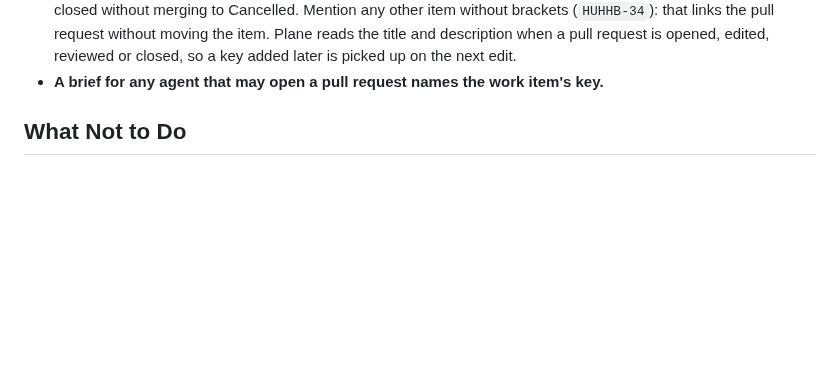
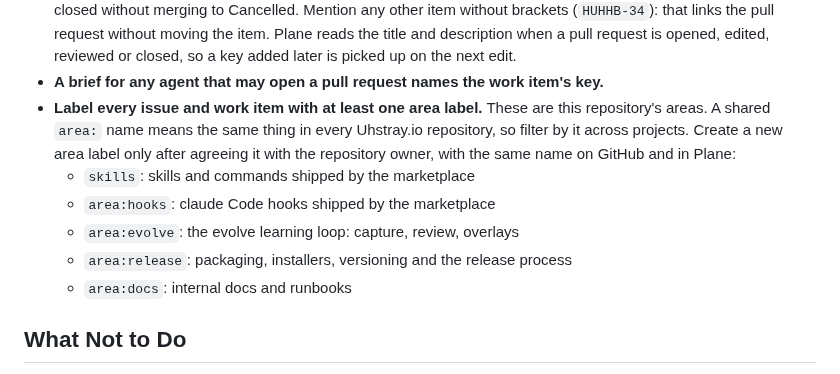
Before and after one commit to uhstray-io/huhhb, a Markdown page: AGENTS.md, the part around the change. GitHub-like rendering; blank space fills up the shorter version.

Commit message:
docs: list this repository's area labels
Every issue and work item needs at least one area label, and the shared
area: names mean the same thing in every repository. Writing the list
next to the Plane rules lets an agent label work without guessing.

```diff
--- a/AGENTS.md
+++ b/AGENTS.md
@@ -233,6 +233,12 @@ the two, and it acts only on what these rules mark:
   without moving the item. Plane reads the title and description when a pull request is opened,
   edited, reviewed or closed, so a key added later is picked up on the next edit.
 - **A brief for any agent that may open a pull request names the work item's key.**
+- **Label every issue and work item with at least one area label.** These are this repository's areas. A shared `area:` name means the same thing in every Uhstray.io repository, so filter by it across projects. Create a new area label only after agreeing it with the repository owner, with the same name on GitHub and in Plane:
+  - `skills`: skills and commands shipped by the marketplace
+  - `area:hooks`: claude Code hooks shipped by the marketplace
+  - `area:evolve`: the evolve learning loop: capture, review, overlays
+  - `area:release`: packaging, installers, versioning and the release process
+  - `area:docs`: internal docs and runbooks
 
 ## What Not to Do
 
```
